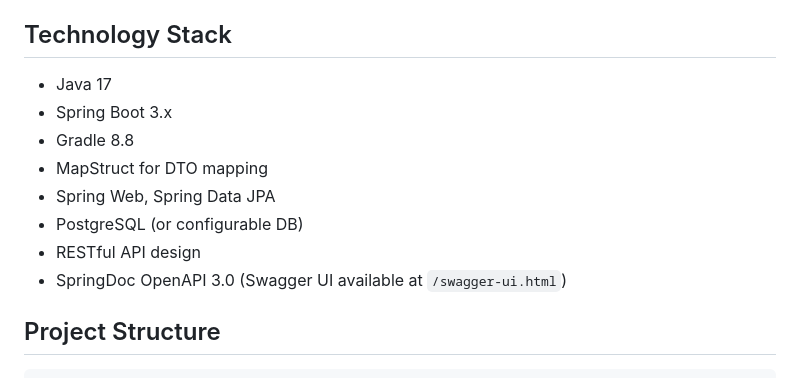
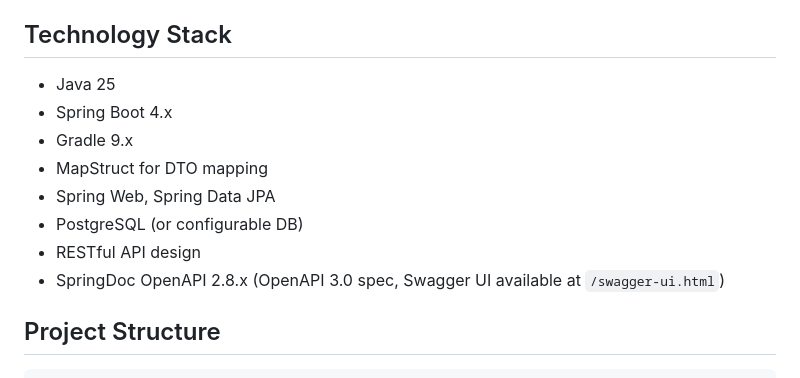
Before and after one commit to commerce-stack-solutions/priceprovider, a Markdown page: service/AGENTS.md, the part around the change. Rendered like a GitHub page.

Commit message:
Update documentation with new stack versions (Java 25, Spring Boot 4.x, Gradle 9.x)

```diff
--- a/service/AGENTS.md
+++ b/service/AGENTS.md
@@ -12,14 +12,14 @@ The following skills are particularly relevant when working on the backend:
 
 ## Technology Stack
 
-- Java 17
-- Spring Boot 3.x
-- Gradle 8.8
+- Java 25
+- Spring Boot 4.x
+- Gradle 9.x
 - MapStruct for DTO mapping
 - Spring Web, Spring Data JPA
 - PostgreSQL (or configurable DB)
 - RESTful API design
-- SpringDoc OpenAPI 3.0 (Swagger UI available at `/swagger-ui.html`)
+- SpringDoc OpenAPI 2.8.x (OpenAPI 3.0 spec, Swagger UI available at `/swagger-ui.html`)
 
 ## Project Structure
 
```
Also changed, not shown: service/README.md (+1 -1 lines), 1 other file.
